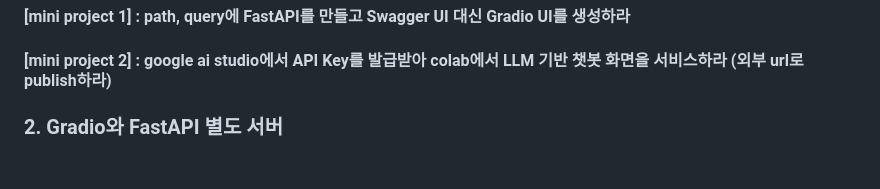
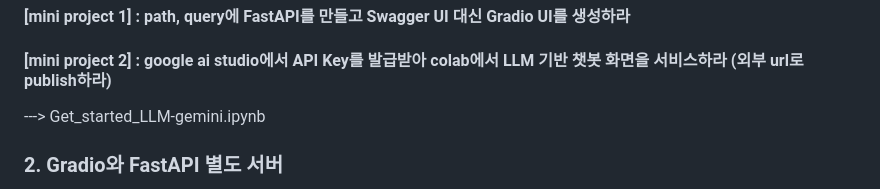
Before and after one commit to ancestor9/2025_Fall_AI-Model-Operations-MLOps, a Markdown page: week04_intermission/readme.md, the part around the change. Rendered like a GitHub page; blank space fills up the shorter version.

```diff
--- a/week04_intermission/readme.md
+++ b/week04_intermission/readme.md
@@ -7,6 +7,8 @@
 - [curl 명령어 수행](https://reqbin.com/) : : FastAPI Swagg UI에서 Curl 명령어를 크롬확장판을 이용하여 실행하여 보기
 #### [mini project 1] : path, query에 FastAPI를 만들고 Swagger UI 대신 Gradio UI를 생성하라
 #### [mini project 2] : google ai studio에서 API Key를 발급받아 colab에서 LLM 기반 챗봇 화면을 서비스하라 (외부 url로 publish하라)
+---> Get_started_LLM-gemini.ipynb
+
 
 
 ### 2. Gradio와 FastAPI 별도 서버
```
